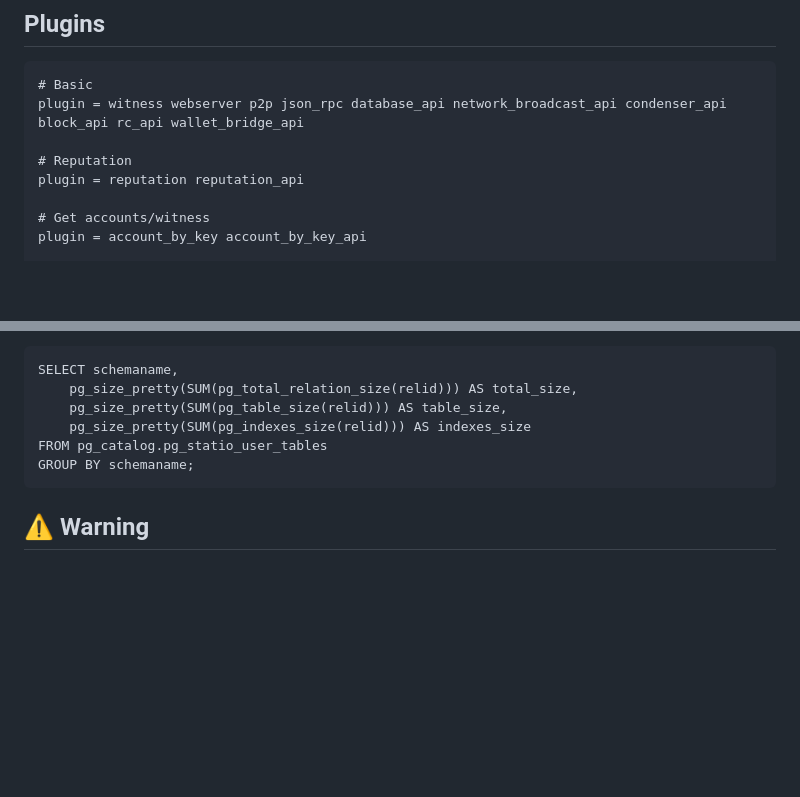
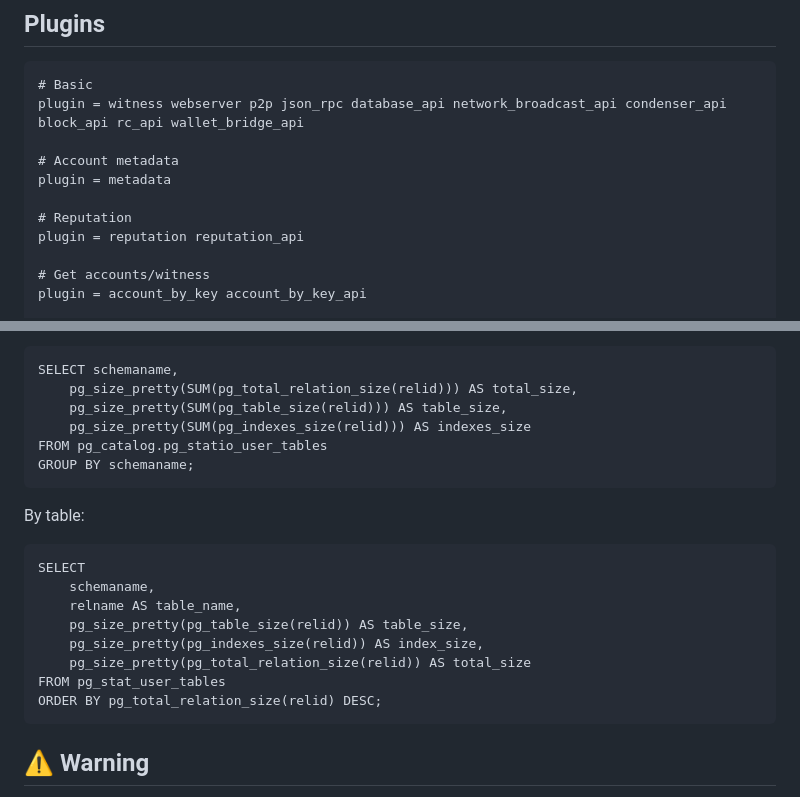
Before and after one commit to techcoderx/hiverpc-resources, a Markdown page: replay.md, 2 parts joined by grey strips. Drawn GitHub-style; blank space fills up the shorter version.

````diff
--- a/replay.md
+++ b/replay.md
@@ -104,6 +104,9 @@ In Docker Desktop, go to `Settings > Resources > Advanced` and set the memory li
 # Basic
 plugin = witness webserver p2p json_rpc database_api network_broadcast_api condenser_api block_api rc_api wallet_bridge_api
 
+# Account metadata
+plugin = metadata
+
 # Reputation
 plugin = reputation reputation_api
 
@@ -199,6 +202,18 @@ FROM pg_catalog.pg_statio_user_tables
 GROUP BY schemaname;
 ```
 
+By table:
+```pgsql
+SELECT
+    schemaname,
+    relname AS table_name,
+    pg_size_pretty(pg_table_size(relid)) AS table_size,
+    pg_size_pretty(pg_indexes_size(relid)) AS index_size,
+    pg_size_pretty(pg_total_relation_size(relid)) AS total_size
+FROM pg_stat_user_tables
+ORDER BY pg_total_relation_size(relid) DESC;
+```
+
 ## ⚠️ Warning
 
 **Do not** place the data directory on a partition that is formatted with exFAT as this will cause the disk to be unresponsive with `mount.exfat` using 100% CPU on single core. Stick with ext4 on Linux. Not sure if this is a bug or a feature.
````
